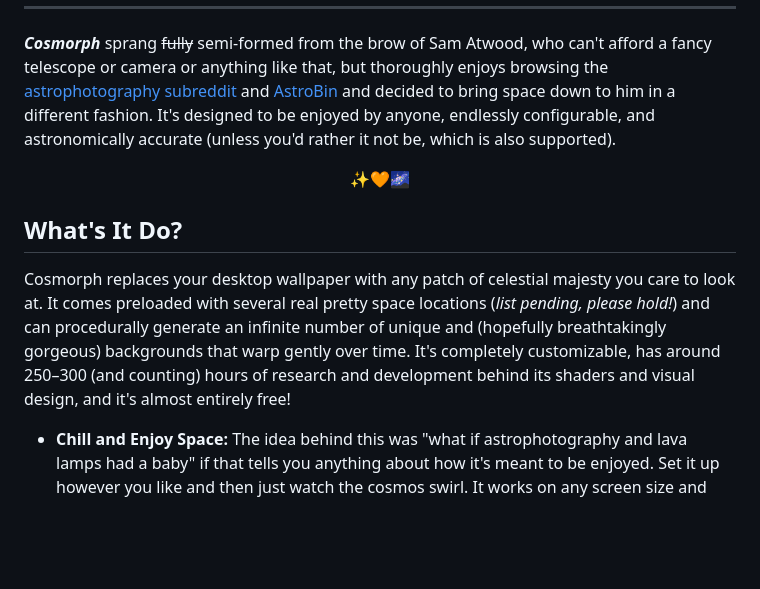
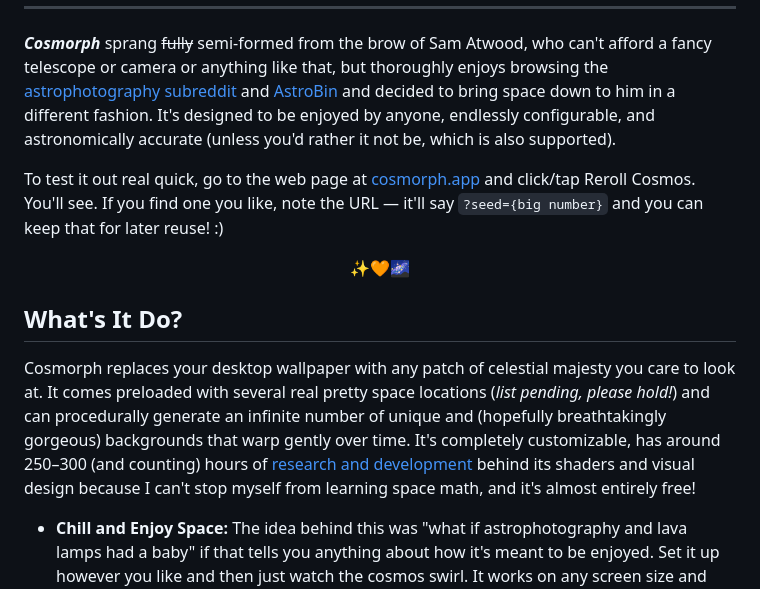
Before and after one commit to XYAgainAgain/Cosmorph, a Markdown page: README.md, the part around one of its changes. GitHub-like rendering; blank space fills up the shorter version.

```diff
--- a/README.md
+++ b/README.md
@@ -10,11 +10,13 @@
 
 ***Cosmorph*** sprang ~~fully~~ semi-formed from the brow of Sam Atwood, who can't afford a fancy telescope or camera or anything like that, but thoroughly enjoys browsing the [astrophotography subreddit](https://reddit.com/r/astrophotography/) and [AstroBin](https://app.astrobin.com/) and decided to bring space down to him in a different fashion. It's designed to be enjoyed by anyone, endlessly configurable, and astronomically accurate (unless you'd rather it not be, which is also supported).
 
+To test it out real quick, go to the web page at [cosmorph.app](https://cosmorph.app/) and click/tap Reroll Cosmos. You'll see. If you find one you like, note the URL — it'll say `?seed={big number}` and you can keep that for later reuse! :)
+
 <p align="center">✨🧡🌌</p>
 
 ## What's It Do?
 
-Cosmorph replaces your desktop wallpaper with any patch of celestial majesty you care to look at. It comes preloaded with several real pretty space locations (*list pending, please hold!*) and can procedurally generate an infinite number of unique and (hopefully breathtakingly gorgeous) backgrounds that warp gently over time. It's completely customizable, has around 250–300 (and counting) hours of research and development behind its shaders and visual design, and it's almost entirely free!
+Cosmorph replaces your desktop wallpaper with any patch of celestial majesty you care to look at. It comes preloaded with several real pretty space locations (*list pending, please hold!*) and can procedurally generate an infinite number of unique and (hopefully breathtakingly gorgeous) backgrounds that warp gently over time. It's completely customizable, has around 250–300 (and counting) hours of [research and development](https://mommyship.mom/galaxy.html) behind its shaders and visual design because I can't stop myself from learning space math, and it's almost entirely free!
 
 - **Chill and Enjoy Space:** The idea behind this was "what if astrophotography and lava lamps had a baby" if that tells you anything about how it's meant to be enjoyed. Set it up however you like and then just watch the cosmos swirl. It works on any screen size and spreads across all your monitors.
 - **Literally Reshape the Universe:** With [Firmament](https://cosmorph.app/firmament/), the scene creation studio, you can tweak absolutely any part of the scene you want or randomize it. If you find a nebula you like, you can lock it in place and keep randomizing until the vibes are *juuust right!* Once space looks good to you, you can use it in Wallpaper Engine on your PC or save & share a `.cosmos` file. So many sliders...
```
Also changed, not shown: other parts of README.md (+11 -10 lines).
